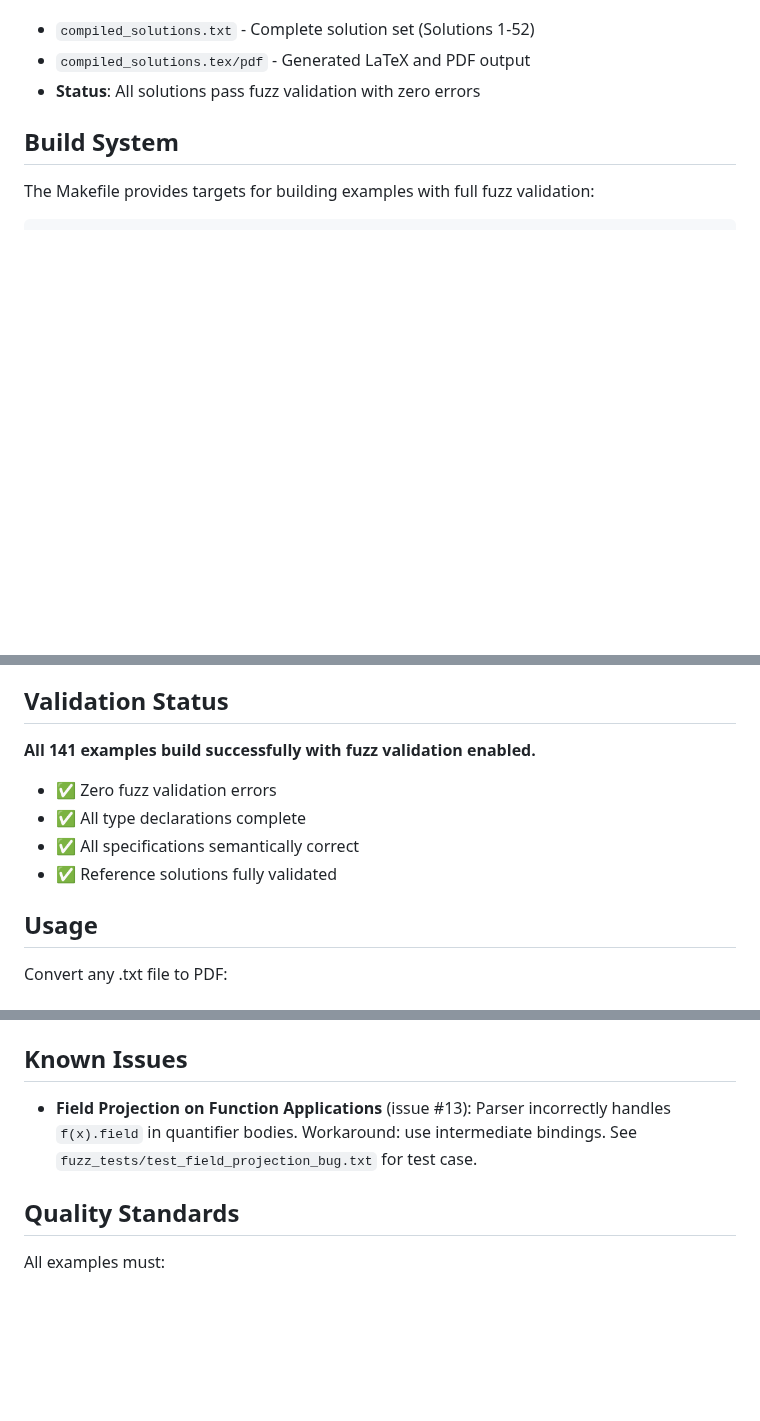
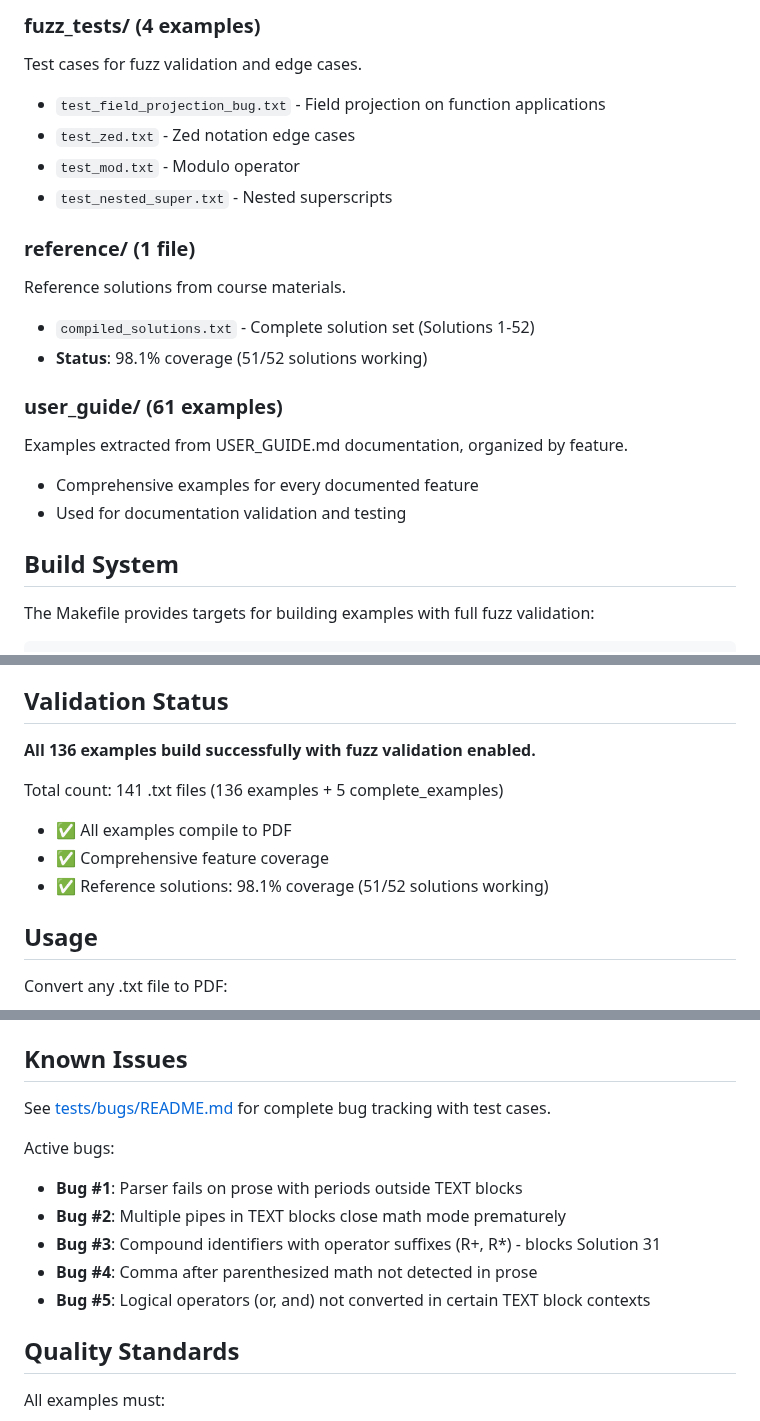
Before and after one commit to jmf-pobox/txt2tex, a Markdown page: examples/README.md, 3 parts joined by grey strips. GitHub-like rendering; blank space fills up the shorter version.

```diff
--- a/examples/README.md
+++ b/examples/README.md
@@ -114,7 +145,22 @@ Reference solutions from course materials:
+### fuzz_tests/ (4 examples)
+Test cases for fuzz validation and edge cases.
+
+- `test_field_projection_bug.txt` - Field projection on function applications
+- `test_zed.txt` - Zed notation edge cases
+- `test_mod.txt` - Modulo operator
+- `test_nested_super.txt` - Nested superscripts
+
+### reference/ (1 file)
+Reference solutions from course materials.
 
 - `compiled_solutions.txt` - Complete solution set (Solutions 1-52)
-- `compiled_solutions.tex/pdf` - Generated LaTeX and PDF output
-- **Status**: All solutions pass fuzz validation with zero errors
+- **Status**: 98.1% coverage (51/52 solutions working)
+
+### user_guide/ (61 examples)
+Examples extracted from USER_GUIDE.md documentation, organized by feature.
+
+- Comprehensive examples for every documented feature
+- Used for documentation validation and testing
 
 ## Build System
 
@@ -147,12 +193,13 @@ All builds include:
 
 ## Validation Status
 
-**All 141 examples build successfully with fuzz validation enabled.**
+**All 136 examples build successfully with fuzz validation enabled.**
 
-- ✅ Zero fuzz validation errors
-- ✅ All type declarations complete
-- ✅ All specifications semantically correct
-- ✅ Reference solutions fully validated
+Total count: 141 .txt files (136 examples + 5 complete_examples)
+
+- ✅ All examples compile to PDF
+- ✅ Comprehensive feature coverage
+- ✅ Reference solutions: 98.1% coverage (51/52 solutions working)
 
 ## Usage
 
@@ -202,7 +249,14 @@ See existing files for format details. Key elements:
 
 ## Known Issues
 
-- **Field Projection on Function Applications** (issue #13): Parser incorrectly handles `f(x).field` in quantifier bodies. Workaround: use intermediate bindings. See `fuzz_tests/test_field_projection_bug.txt` for test case.
+See [tests/bugs/README.md](../tests/bugs/README.md) for complete bug tracking with test cases.
+
+Active bugs:
+- **Bug #1**: Parser fails on prose with periods outside TEXT blocks
+- **Bug #2**: Multiple pipes in TEXT blocks close math mode prematurely
+- **Bug #3**: Compound identifiers with operator suffixes (R+, R*) - blocks Solution 31
+- **Bug #4**: Comma after parenthesized math not detected in prose
+- **Bug #5**: Logical operators (or, and) not converted in certain TEXT block contexts
 
 ## Quality Standards
 
```
Also changed, not shown: other parts of examples/README.md (+68 -37 lines).
